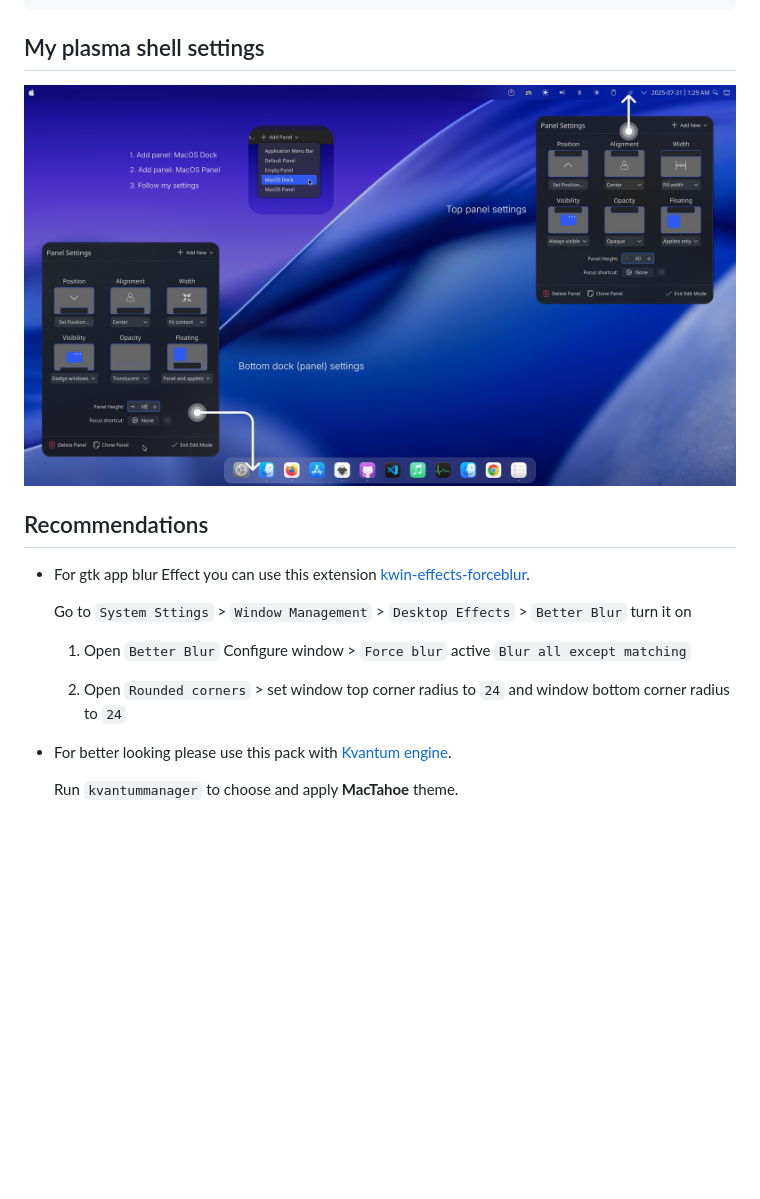
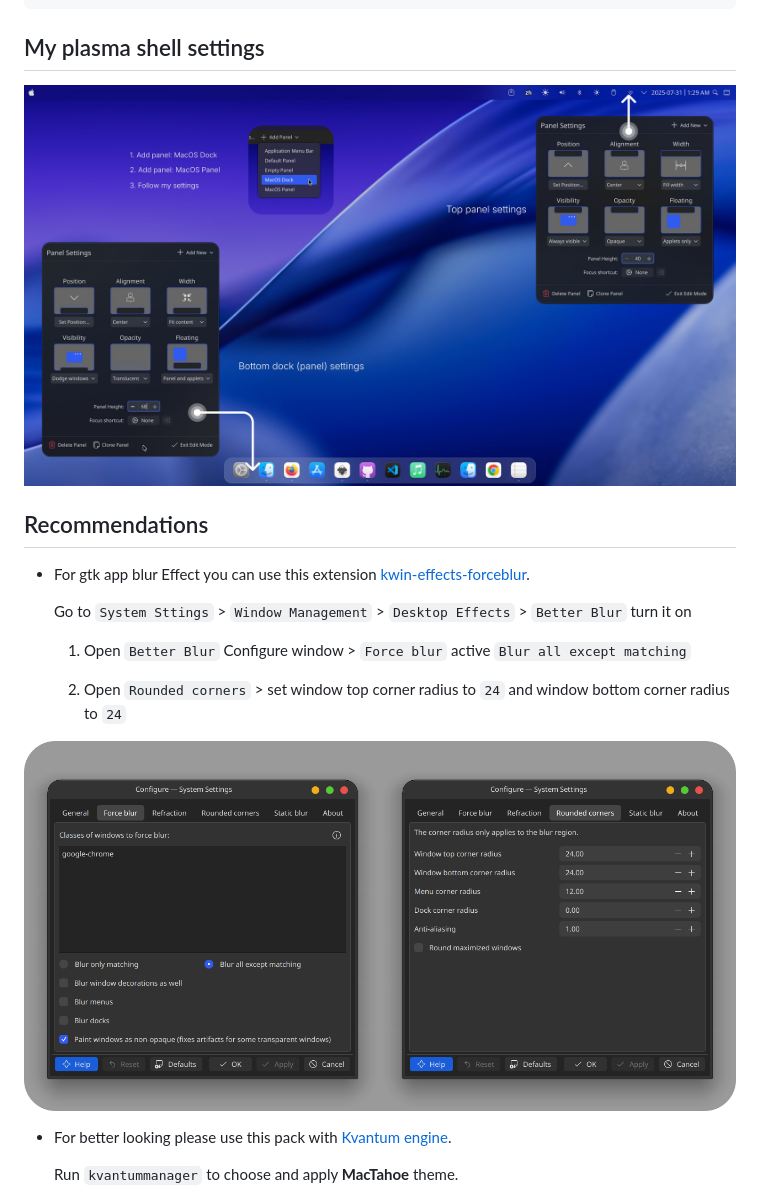
Before and after one commit to vinceliuice/MacTahoe-kde, a Markdown page: README.md, the part around the change. Rendered like a GitHub page; pictures changed too: blur_settings.png (added); blank space fills up the shorter version.

```diff
--- a/README.md
+++ b/README.md
@@ -17,7 +17,7 @@ If you like my project, you can donate at:
 
 ## My plasma shell settings
 
-![settings](settings.jpg)
+![panel_settings](panel_settings.jpg)
 
 ## Recommendations
 - For gtk app blur Effect you can use this extension [kwin-effects-forceblur](https://github.com/taj-ny/kwin-effects-forceblur).
@@ -27,6 +27,8 @@ If you like my project, you can donate at:
   1. Open `Better Blur` Configure window > `Force blur` active `Blur all except matching`
 
   2. Open `Rounded corners` > set window top corner radius to `24` and window bottom corner radius to `24`
+
+![blur_settings](blur_settings.png)
 
 - For better looking please use this pack with [Kvantum engine](https://github.com/tsujan/Kvantum/blob/master/Kvantum/INSTALL.md#distributions).
 
```
Also changed, not shown: panel_settings.jpg (renamed from settings.jpg).
